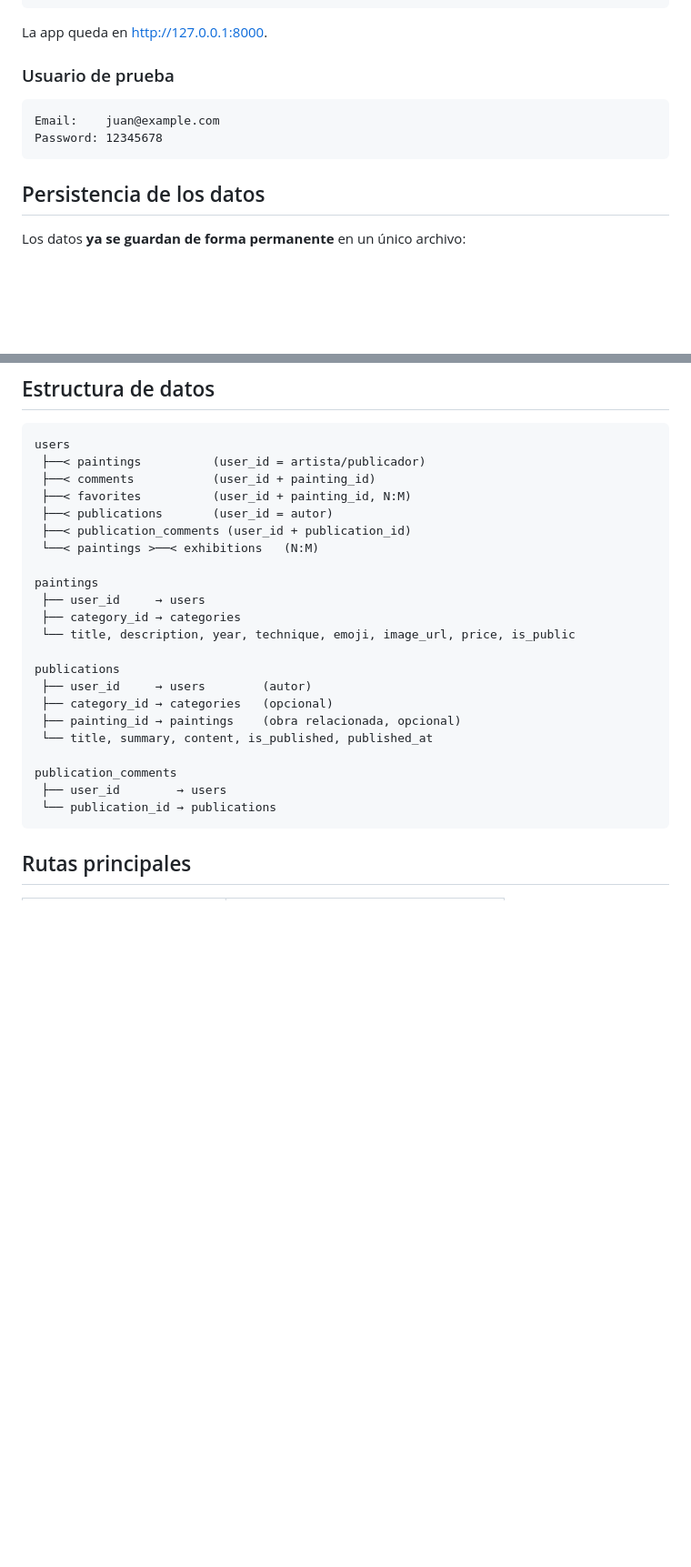
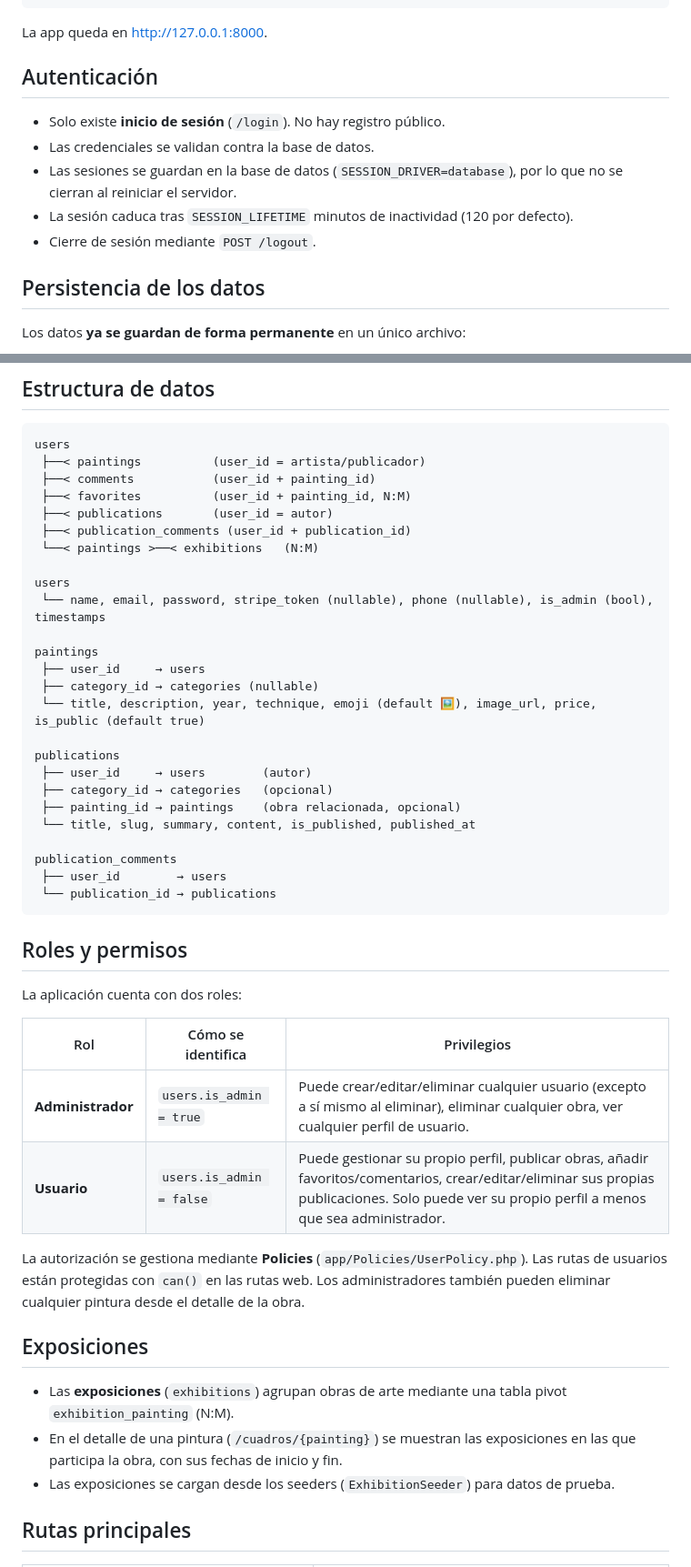
Before and after one commit to JonaGar895/mi-proyecto, a Markdown page: README.md, 2 parts joined by grey strips. Shown at 91% size. Rendered like a GitHub page; blank space fills up the shorter version.

````diff
--- a/README.md
+++ b/README.md
@@ -41,12 +63,13 @@ npm run dev
 
 La app queda en <http://127.0.0.1:8000>.
 
-### Usuario de prueba
+## Autenticación
 
-```
-Email:    juan@example.com
-Password: 12345678
-```
+- Solo existe **inicio de sesión** (`/login`). No hay registro público.
+- Las credenciales se validan contra la base de datos.
+- Las sesiones se guardan en la base de datos (`SESSION_DRIVER=database`), por lo que no se cierran al reiniciar el servidor.
+- La sesión caduca tras `SESSION_LIFETIME` minutos de inactividad (120 por defecto).
+- Cierre de sesión mediante `POST /logout`.
 
 ## Persistencia de los datos
 
@@ -123,22 +146,42 @@ users
  ├──< publication_comments (user_id + publication_id)
  └──< paintings >──< exhibitions   (N:M)
 
+users
+ └── name, email, password, stripe_token (nullable), phone (nullable), is_admin (bool), timestamps
+
 paintings
  ├── user_id     → users
- ├── category_id → categories
- └── title, description, year, technique, emoji, image_url, price, is_public
+ ├── category_id → categories (nullable)
+ └── title, description, year, technique, emoji (default 🖼️), image_url, price, is_public (default true)
 
 publications
  ├── user_id     → users        (autor)
  ├── category_id → categories   (opcional)
  ├── painting_id → paintings    (obra relacionada, opcional)
- └── title, summary, content, is_published, published_at
+ └── title, slug, summary, content, is_published, published_at
 
 publication_comments
  ├── user_id        → users
  └── publication_id → publications
 ```
 
+## Roles y permisos
+
+La aplicación cuenta con dos roles:
+
+| Rol | Cómo se identifica | Privilegios |
+|---|---|---|
+| **Administrador** | `users.is_admin = true` | Puede crear/editar/eliminar cualquier usuario (excepto a sí mismo al eliminar), eliminar cualquier obra, ver cualquier perfil de usuario. |
+| **Usuario** | `users.is_admin = false` | Puede gestionar su propio perfil, publicar obras, añadir favoritos/comentarios, crear/editar/eliminar sus propias publicaciones. Solo puede ver su propio perfil a menos que sea administrador. |
+
+La autorización se gestiona mediante **Policies** (`app/Policies/UserPolicy.php`). Las rutas de usuarios están protegidas con `can()` en las rutas web. Los administradores también pueden eliminar cualquier pintura desde el detalle de la obra.
+
+## Exposiciones
+
+- Las **exposiciones** (`exhibitions`) agrupan obras de arte mediante una tabla pivot `exhibition_painting` (N:M).
+- En el detalle de una pintura (`/cuadros/{painting}`) se muestran las exposiciones en las que participa la obra, con sus fechas de inicio y fin.
+- Las exposiciones se cargan desde los seeders (`ExhibitionSeeder`) para datos de prueba.
+
 ## Rutas principales
 
 | Ruta | Descripción |
````
Also changed, not shown: other parts of README.md (+40 -14 lines).
